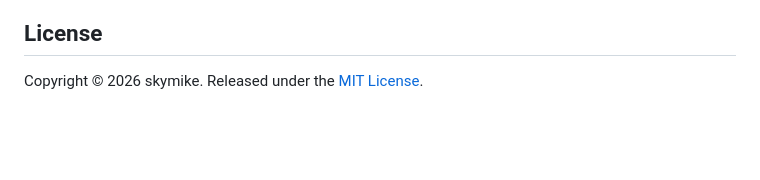
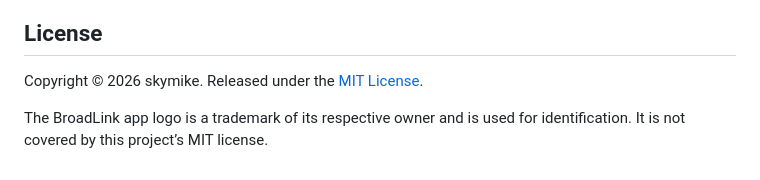
Before and after one commit to skymike/homebridge-broadlink-cloud, a Markdown page: README.md, the part around one of its changes. Drawn GitHub-style; blank space fills up the shorter version.

```diff
--- a/README.md
+++ b/README.md
@@ -118,3 +122,5 @@ See [CONTRIBUTING.md](CONTRIBUTING.md) for contribution guidelines.
 ## License
 
 Copyright © 2026 skymike. Released under the [MIT License](LICENSE).
+
+The BroadLink app logo is a trademark of its respective owner and is used for identification. It is not covered by this project’s MIT license.
```
Also changed, not shown: other parts of README.md (+4 -0 lines), assets/README.md (added, +3 -0 lines), assets/broadlink-app.jpg (added).
